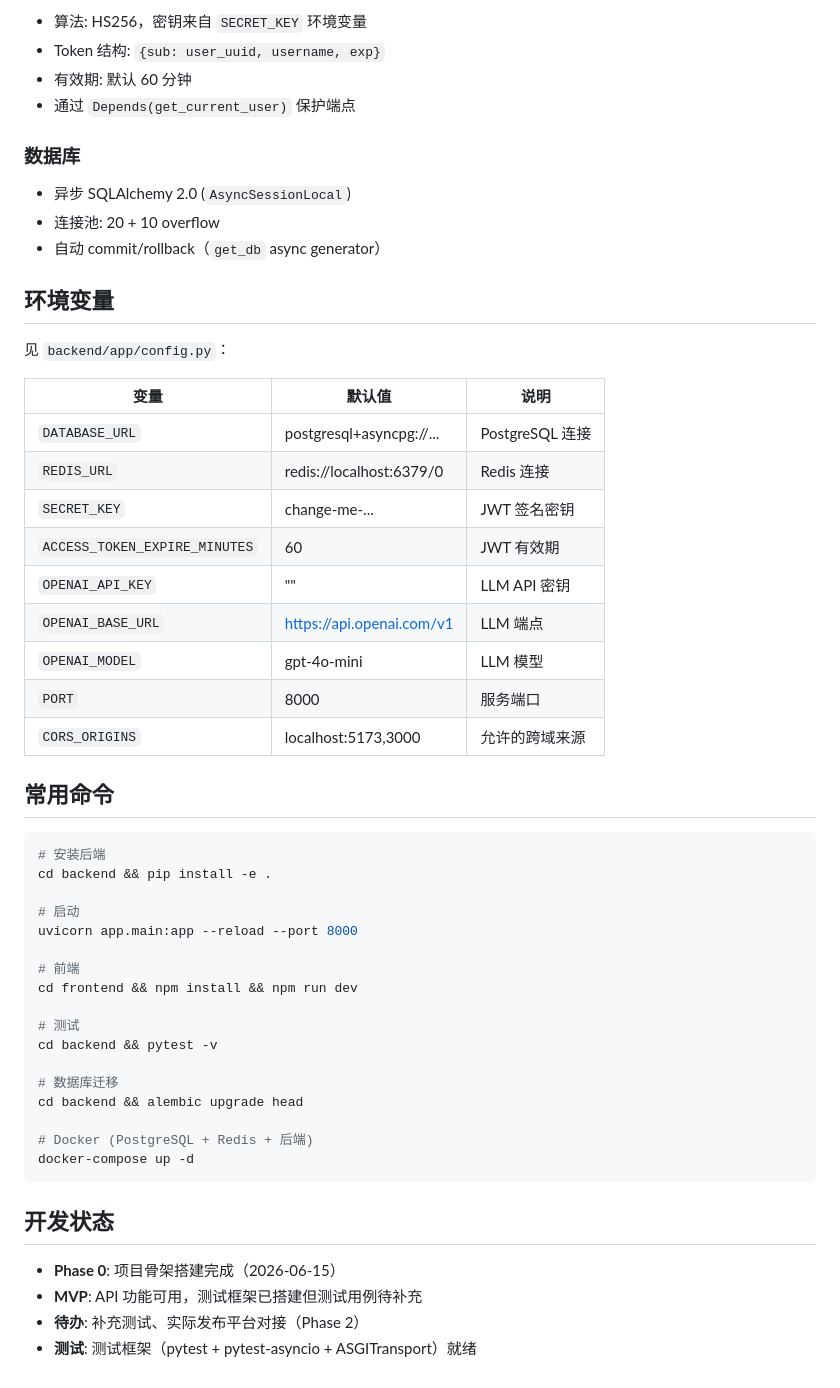
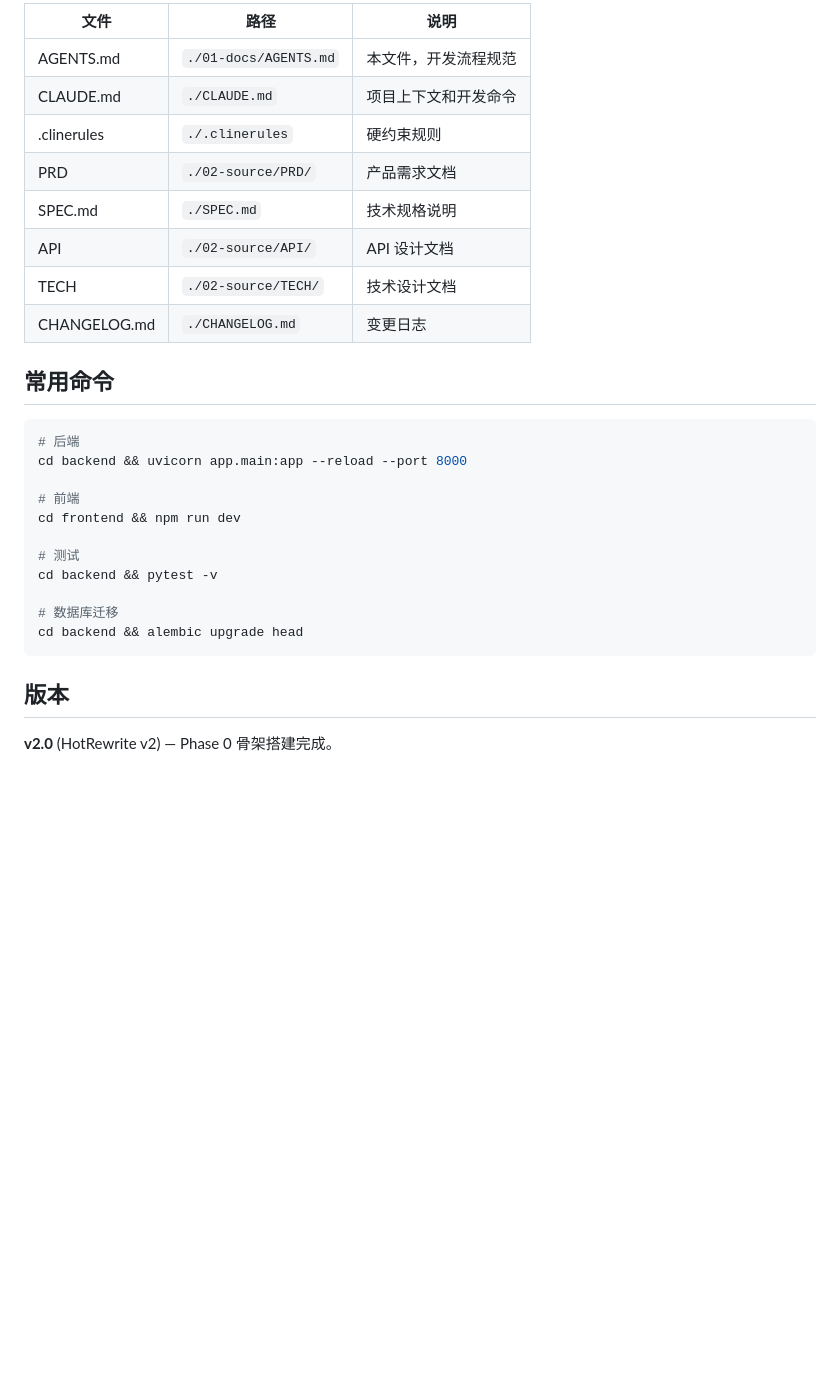
Before and after one commit to Colinchiu007/content-aggregator, a Markdown page: 01-docs/AGENTS.md, the part around one of its changes. GitHub-like rendering; blank space fills up the shorter version.

````diff
--- a/01-docs/AGENTS.md
+++ b/01-docs/AGENTS.md
@@ -123,56 +104,31 @@ HotRewriteException (基类)
 
-- 算法: HS256，密钥来自 `SECRET_KEY` 环境变量
-- Token 结构: `{sub: user_uuid, username, exp}`
-- 有效期: 默认 60 分钟
-- 通过 `Depends(get_current_user)` 保护端点
-
-### 数据库
-
-- 异步 SQLAlchemy 2.0 (`AsyncSessionLocal`)
-- 连接池: 20 + 10 overflow
-- 自动 commit/rollback（`get_db` async generator）
-
-## 环境变量
-
-见 `backend/app/config.py`：
-
-| 变量 | 默认值 | 说明 |
-|------|--------|------|
-| `DATABASE_URL` | postgresql+asyncpg://... | PostgreSQL 连接 |
-| `REDIS_URL` | redis://localhost:6379/0 | Redis 连接 |
-| `SECRET_KEY` | change-me-... | JWT 签名密钥 |
-| `ACCESS_TOKEN_EXPIRE_MINUTES` | 60 | JWT 有效期 |
-| `OPENAI_API_KEY` | "" | LLM API 密钥 |
-| `OPENAI_BASE_URL` | https://api.openai.com/v1 | LLM 端点 |
-| `OPENAI_MODEL` | gpt-4o-mini | LLM 模型 |
-| `PORT` | 8000 | 服务端口 |
-| `CORS_ORIGINS` | localhost:5173,3000 | 允许的跨域来源 |
+| 文件 | 路径 | 说明 |
+|------|------|------|
+| AGENTS.md | `./01-docs/AGENTS.md` | 本文件，开发流程规范 |
+| CLAUDE.md | `./CLAUDE.md` | 项目上下文和开发命令 |
+| .clinerules | `./.clinerules` | 硬约束规则 |
+| PRD | `./02-source/PRD/` | 产品需求文档 |
+| SPEC.md | `./SPEC.md` | 技术规格说明 |
+| API | `./02-source/API/` | API 设计文档 |
+| TECH | `./02-source/TECH/` | 技术设计文档 |
+| CHANGELOG.md | `./CHANGELOG.md` | 变更日志 |
 
 ## 常用命令
 
 ```bash
-# 安装后端
-cd backend && pip install -e .
-
-# 启动
-uvicorn app.main:app --reload --port 8000
+# 后端
+cd backend && uvicorn app.main:app --reload --port 8000
 
 # 前端
-cd frontend && npm install && npm run dev
+cd frontend && npm run dev
 
 # 测试
 cd backend && pytest -v
 
 # 数据库迁移
 cd backend && alembic upgrade head
-
-# Docker (PostgreSQL + Redis + 后端)
-docker-compose up -d
 ```
 
-## 开发状态
+## 版本
 
-- **Phase 0**: 项目骨架搭建完成（2026-06-15）
-- **MVP**: API 功能可用，测试框架已搭建但测试用例待补充
-- **待办**: 补充测试、实际发布平台对接（Phase 2）
-- **测试**: 测试框架（pytest + pytest-asyncio + ASGITransport）就绪
+**v2.0** (HotRewrite v2) — Phase 0 骨架搭建完成。
````
Also changed, not shown: other parts of 01-docs/AGENTS.md (+85 -104 lines).
